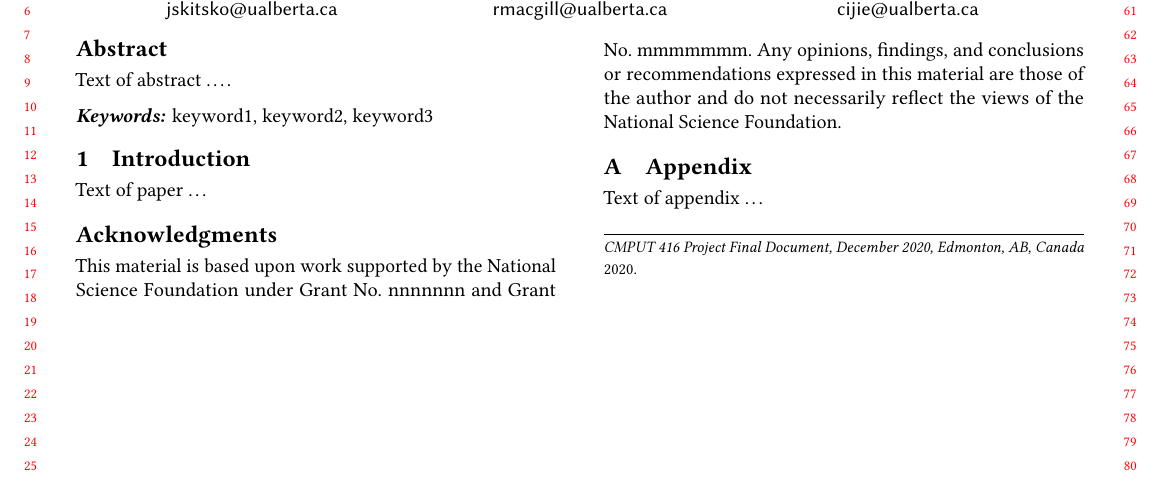
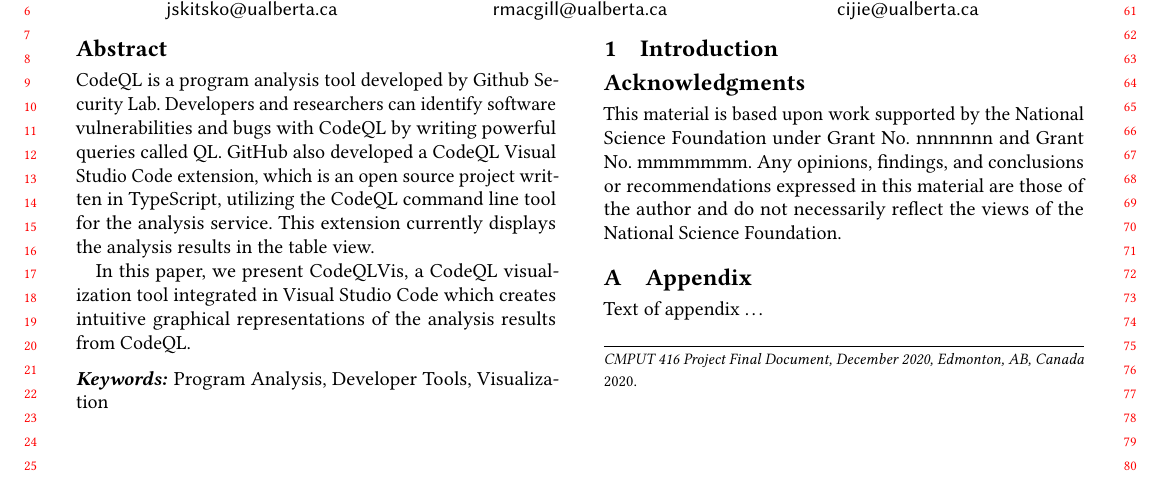
Before and after one commit to CodeQL-Visualization/CMPUT416-Final-Document, a LaTeX paper (acmart-sigplanproc-template.tex): part of the page, cut so that both start at the same text. Compiled offline with pdfLaTeX.

Commit message:
abstract

```diff
--- a/acmart-sigplanproc-template.tex
+++ b/acmart-sigplanproc-template.tex
@@ -143,7 +143,10 @@
 %% Note: \begin{abstract}...\end{abstract} environment must come
 %% before \maketitle command
 \begin{abstract}
-Text of abstract \ldots.
+CodeQL is a program analysis tool developed by Github Security Lab. Developers and researchers can identify software vulnerabilities and bugs with CodeQL by writing powerful queries  called QL. GitHub also developed a CodeQL Visual Studio Code extension, which is an open source project written in TypeScript, utilizing the CodeQL command line tool for the analysis service. This extension currently displays the analysis results in the table view.
+\newline
+\indent In this paper, we present CodeQLVis, a CodeQL visualization tool integrated in Visual Studio Code which creates intuitive graphical representations of the analysis results from CodeQL.
+
 \end{abstract}
 
 
@@ -171,7 +174,7 @@
 
 %% Keywords
 %% comma separated list
-\keywords{keyword1, keyword2, keyword3}  %% \keywords are mandatory in final camera-ready submission
+\keywords{Program Analysis, Developer Tools, Visualization}  %% \keywords are mandatory in final camera-ready submission
 
 
 %% \maketitle
@@ -182,8 +185,6 @@
 
 
 \section{Introduction}
-
-Text of paper \ldots
 
 
 %% Acknowledgments
```
